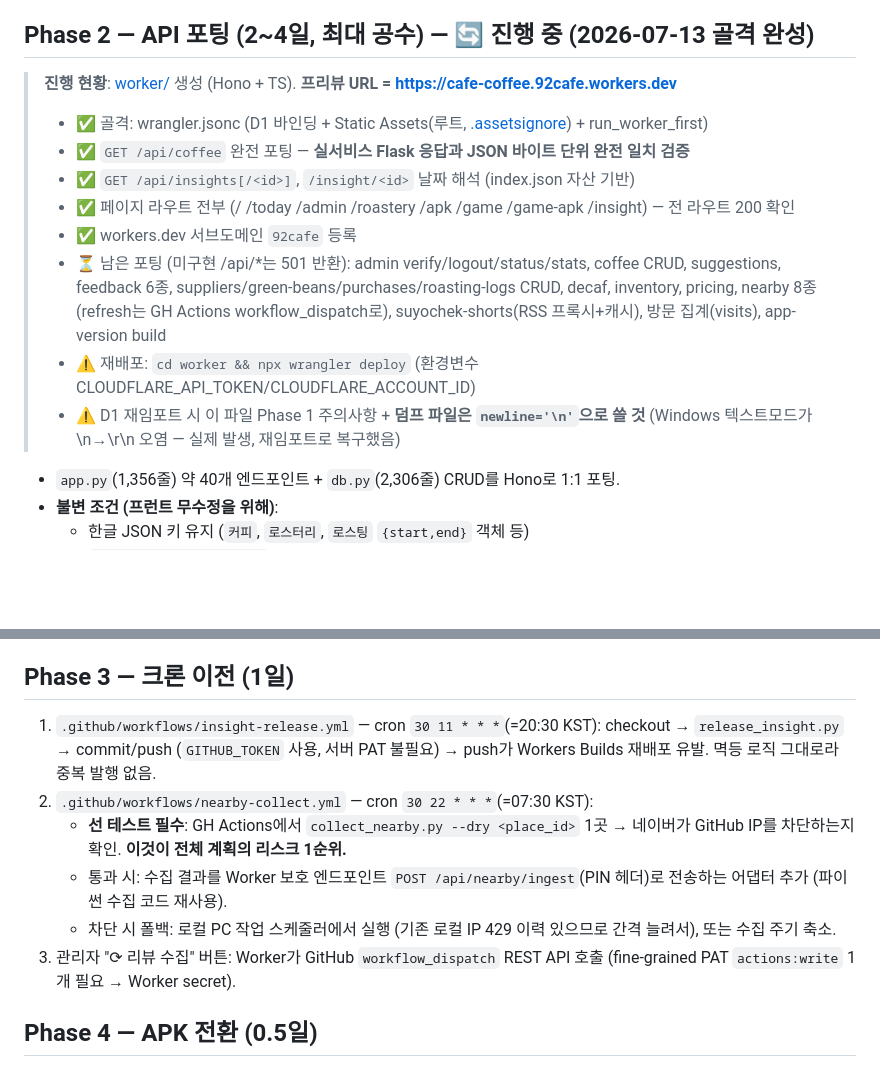
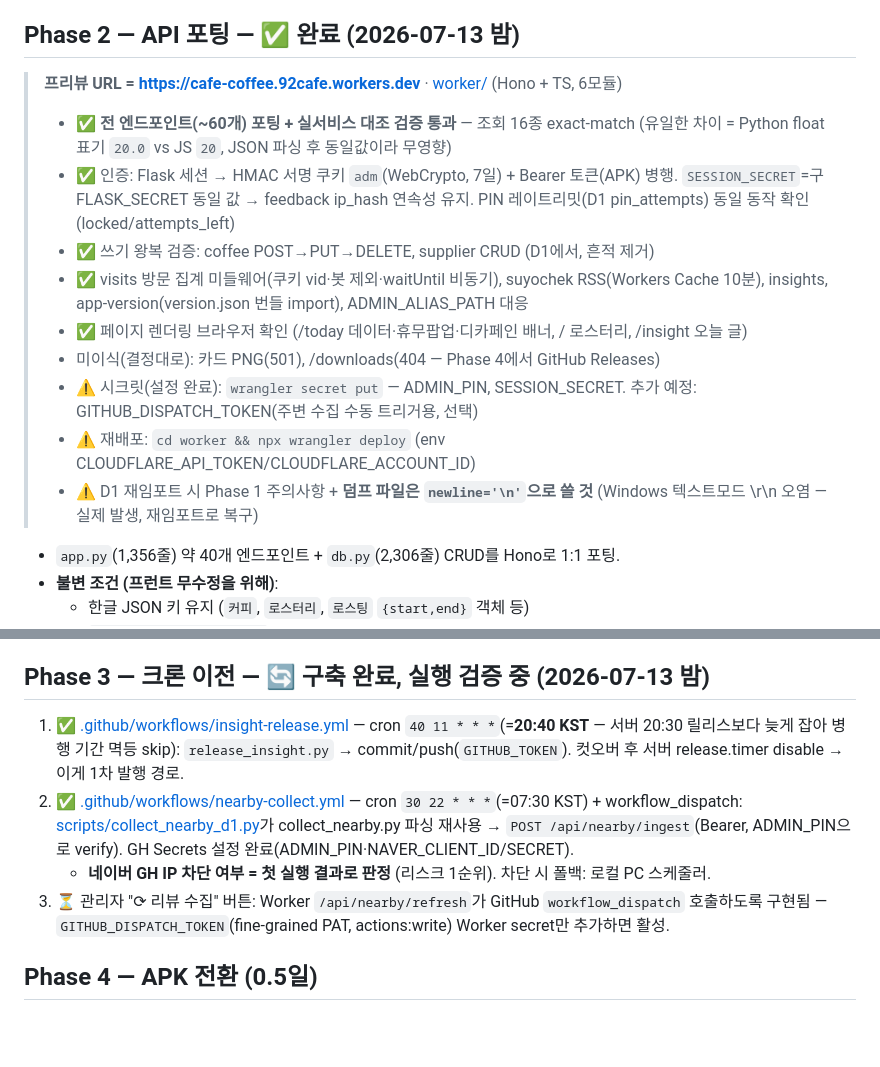
Before and after one commit to alexyun78/cafe-coffee-today, a Markdown page: docs/CLOUDFLARE-MIGRATION.md, 2 parts joined by grey strips. GitHub-like rendering; blank space fills up the shorter version.

Commit message:
docs(migration): Phase 2 완료·Phase 3 구축 기록
Co-Authored-By: Claude Fable 5 <noreply@anthropic.com>

```diff
--- a/docs/CLOUDFLARE-MIGRATION.md
+++ b/docs/CLOUDFLARE-MIGRATION.md
@@ -57,19 +57,22 @@
 - **검증 완료**: 17개 테이블 전 건수 일치 (coffees 208 · green_beans 69 · purchases 91 · roasting_logs 712 · nearby_reviews 1,346 · visits 4,998 등) + 한글 텍스트 바이트 일치 확인
 - 컷오버 밤에 같은 절차로 **최종 재임포트** 필요 (병행 기간 중 서버 쓰기 반영)
 
-## Phase 2 — API 포팅 (2~4일, 최대 공수) — 🔄 진행 중 (2026-07-13 골격 완성)
+## Phase 2 — API 포팅 — ✅ 완료 (2026-07-13 밤)
 
-> **진행 현황**: [worker/](../worker/) 생성 (Hono + TS). **프리뷰 URL = https://cafe-coffee.92cafe.workers.dev**
-> - ✅ 골격: wrangler.jsonc (D1 바인딩 + Static Assets(루트, [.assetsignore](../.assetsignore)) + run_worker_first)
-> - ✅ `GET /api/coffee` 완전 포팅 — **실서비스 Flask 응답과 JSON 바이트 단위 완전 일치 검증**
-> - ✅ `GET /api/insights[/<id>]`, `/insight/<id>` 날짜 해석 (index.json 자산 기반)
-> - ✅ 페이지 라우트 전부 (/ /today /admin /roastery /apk /game /game-apk /insight) — 전 라우트 200 확인
-> - ✅ workers.dev 서브도메인 `92cafe` 등록
-> - ⏳ 남은 포팅 (미구현 /api/*는 501 반환): admin verify/logout/status/stats, coffee CRUD, suggestions,
->   feedback 6종, suppliers/green-beans/purchases/roasting-logs CRUD, decaf, inventory, pricing,
->   nearby 8종(refresh는 GH Actions workflow_dispatch로), suyochek-shorts(RSS 프록시+캐시), 방문 집계(visits), app-version build
-> - ⚠️ 재배포: `cd worker && npx wrangler deploy` (환경변수 CLOUDFLARE_API_TOKEN/CLOUDFLARE_ACCOUNT_ID)
-> - ⚠️ D1 재임포트 시 이 파일 Phase 1 주의사항 + **덤프 파일은 `newline='\n'`으로 쓸 것** (Windows 텍스트모드가 \n→\r\n 오염 — 실제 발생, 재임포트로 복구했음)
+> **프리뷰 URL = https://cafe-coffee.92cafe.workers.dev** · [worker/](../worker/) (Hono + TS, 6모듈)
+> - ✅ **전 엔드포인트(~60개) 포팅 + 실서비스 대조 검증 통과** — 조회 16종 exact-match
+>   (유일한 차이 = Python float 표기 `20.0` vs JS `20`, JSON 파싱 후 동일값이라 무영향)
+> - ✅ 인증: Flask 세션 → HMAC 서명 쿠키 `adm`(WebCrypto, 7일) + Bearer 토큰(APK) 병행.
+>   `SESSION_SECRET`=구 FLASK_SECRET 동일 값 → feedback ip_hash 연속성 유지.
+>   PIN 레이트리밋(D1 pin_attempts) 동일 동작 확인 (locked/attempts_left)
+> - ✅ 쓰기 왕복 검증: coffee POST→PUT→DELETE, supplier CRUD (D1에서, 흔적 제거)
+> - ✅ visits 방문 집계 미들웨어(쿠키 vid·봇 제외·waitUntil 비동기), suyochek RSS(Workers Cache 10분),
+>   insights, app-version(version.json 번들 import), ADMIN_ALIAS_PATH 대응
+> - ✅ 페이지 렌더링 브라우저 확인 (/today 데이터·휴무팝업·디카페인 배너, / 로스터리, /insight 오늘 글)
+> - 미이식(결정대로): 카드 PNG(501), /downloads(404 — Phase 4에서 GitHub Releases)
+> - ⚠️ 시크릿(설정 완료): `wrangler secret put` — ADMIN_PIN, SESSION_SECRET. 추가 예정: GITHUB_DISPATCH_TOKEN(주변 수집 수동 트리거용, 선택)
+> - ⚠️ 재배포: `cd worker && npx wrangler deploy` (env CLOUDFLARE_API_TOKEN/CLOUDFLARE_ACCOUNT_ID)
+> - ⚠️ D1 재임포트 시 Phase 1 주의사항 + **덤프 파일은 `newline='\n'`으로 쓸 것** (Windows 텍스트모드 \r\n 오염 — 실제 발생, 재임포트로 복구)
 
 - `app.py`(1,356줄) 약 40개 엔드포인트 + `db.py`(2,306줄) CRUD를 Hono로 1:1 포팅.
 - **불변 조건 (프런트 무수정을 위해)**:
@@ -86,14 +89,12 @@
   - `/admin` + `ADMIN_ALIAS_PATH` 비공개 별칭 (서버 .env에만 존재 — 이전 시 Worker 환경변수로) → `static/admin.html`
   - `/roastery`, `/apk`, `/insight(...)`, `/game(...)` 등 — app.py 115줄 정규식 참고
 
-## Phase 3 — 크론 이전 (1일)
+## Phase 3 — 크론 이전 — 🔄 구축 완료, 실행 검증 중 (2026-07-13 밤)
 
-1. `.github/workflows/insight-release.yml` — cron `30 11 * * *`(=20:30 KST): checkout → `release_insight.py` → commit/push (`GITHUB_TOKEN` 사용, 서버 PAT 불필요) → push가 Workers Builds 재배포 유발. 멱등 로직 그대로라 중복 발행 없음.
-2. `.github/workflows/nearby-collect.yml` — cron `30 22 * * *`(=07:30 KST):
-   - **선 테스트 필수**: GH Actions에서 `collect_nearby.py --dry <place_id>` 1곳 → 네이버가 GitHub IP를 차단하는지 확인. **이것이 전체 계획의 리스크 1순위.**
-   - 통과 시: 수집 결과를 Worker 보호 엔드포인트 `POST /api/nearby/ingest`(PIN 헤더)로 전송하는 어댑터 추가 (파이썬 수집 코드 재사용).
-   - 차단 시 폴백: 로컬 PC 작업 스케줄러에서 실행 (기존 로컬 IP 429 이력 있으므로 간격 늘려서), 또는 수집 주기 축소.
-3. 관리자 "⟳ 리뷰 수집" 버튼: Worker가 GitHub `workflow_dispatch` REST API 호출 (fine-grained PAT `actions:write` 1개 필요 → Worker secret).
+1. ✅ [.github/workflows/insight-release.yml](../.github/workflows/insight-release.yml) — cron `40 11 * * *`(=**20:40 KST** — 서버 20:30 릴리스보다 늦게 잡아 병행 기간 멱등 skip): `release_insight.py` → commit/push(`GITHUB_TOKEN`). 컷오버 후 서버 release.timer disable → 이게 1차 발행 경로.
+2. ✅ [.github/workflows/nearby-collect.yml](../.github/workflows/nearby-collect.yml) — cron `30 22 * * *`(=07:30 KST) + workflow_dispatch: [scripts/collect_nearby_d1.py](../scripts/collect_nearby_d1.py)가 collect_nearby.py 파싱 재사용 → `POST /api/nearby/ingest`(Bearer, ADMIN_PIN으로 verify). GH Secrets 설정 완료(ADMIN_PIN·NAVER_CLIENT_ID/SECRET).
+   - **네이버 GH IP 차단 여부 = 첫 실행 결과로 판정** (리스크 1순위). 차단 시 폴백: 로컬 PC 스케줄러.
+3. ⏳ 관리자 "⟳ 리뷰 수집" 버튼: Worker `/api/nearby/refresh`가 GitHub `workflow_dispatch` 호출하도록 구현됨 — `GITHUB_DISPATCH_TOKEN`(fine-grained PAT, actions:write) Worker secret만 추가하면 활성.
 
 ## Phase 4 — APK 전환 (0.5일)
 
```
